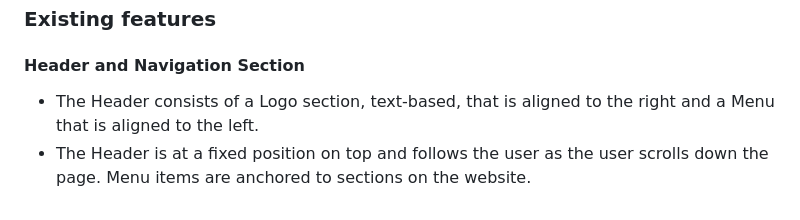
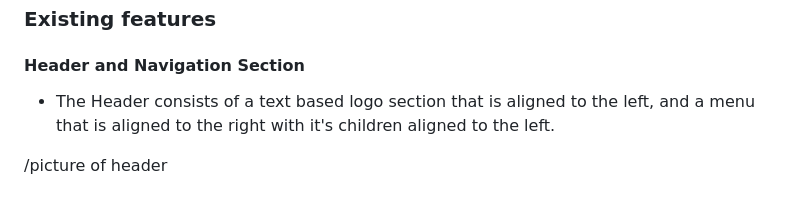
Before and after one commit to Jikazu/dunka-dungeons, a Markdown page: readme.md, the part around the change. GitHub-like rendering.

Commit message:
added more text to the readme

```diff
--- a/readme.md
+++ b/readme.md
@@ -72,5 +72,6 @@ Apply consists of:
 
 #### Header and Navigation Section
 
-  - The Header consists of a Logo section, text-based, that is aligned to the right and a Menu that is aligned to the left.
-  - The Header is at a fixed position on top and follows the user as the user scrolls down the page. Menu items are anchored to sections on the website.
+   - The Header consists of a text based logo section that is aligned to the left, and a menu that is aligned to the right with it's children aligned to the left.
+
+   /picture of header
```
